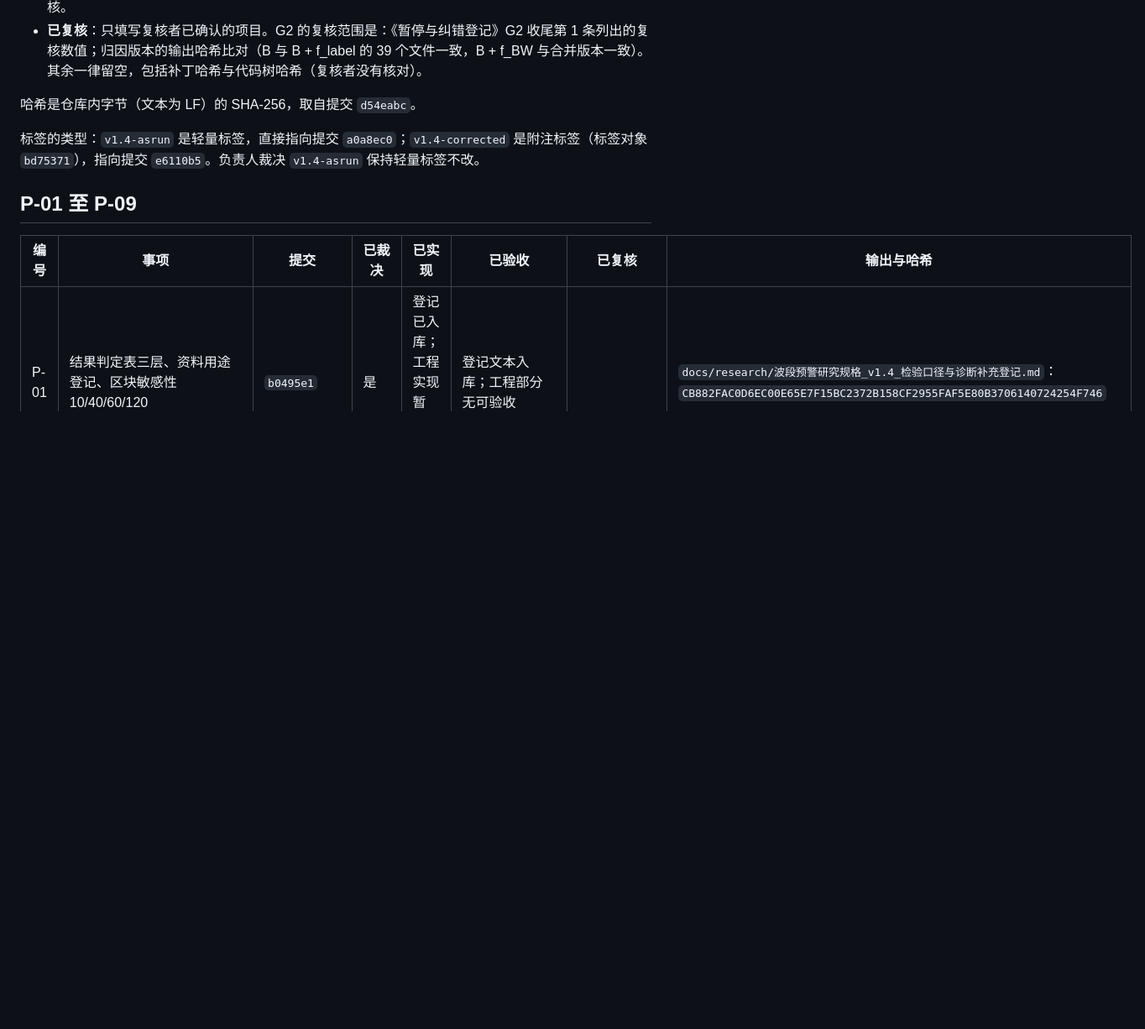
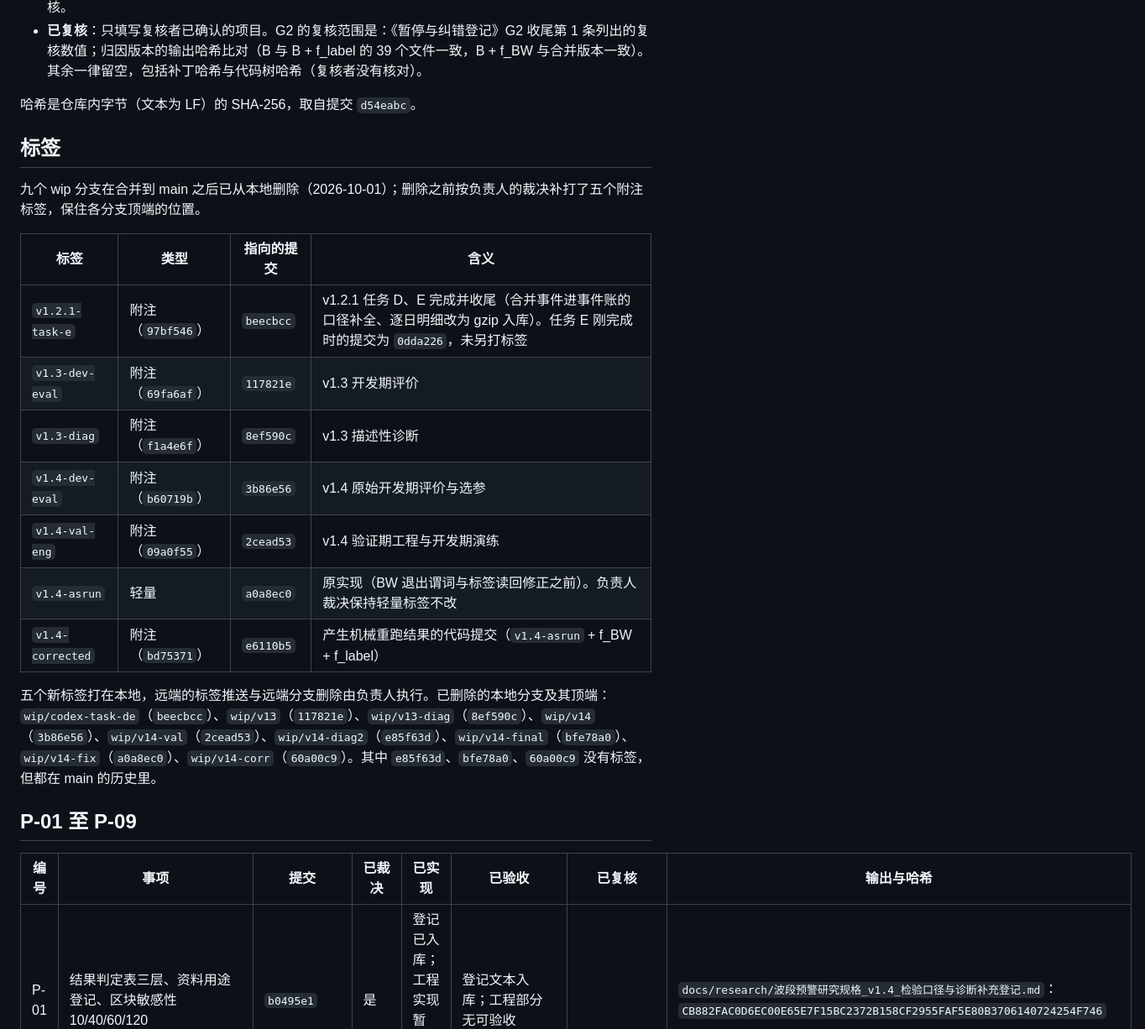
Before and after one commit to stonebridgelin/market-risk, a Markdown page: docs/research/问题与裁决状态表.md, the part around one of its changes. Shown at 84% size. GitHub-like rendering; blank space fills up the shorter version.

Commit message:
状态表：记录五个补打的附注标签及其含义、已删除的本地分支与 T1 的完成情况
Co-Authored-By: Claude Opus 5.5 <noreply@anthropic.com>

```diff
--- a/docs/research/问题与裁决状态表.md
+++ b/docs/research/问题与裁决状态表.md
@@ -9,7 +9,21 @@
 
 哈希是仓库内字节（文本为 LF）的 SHA-256，取自提交 `d54eabc`。
 
-标签的类型：`v1.4-asrun` 是轻量标签，直接指向提交 `a0a8ec0`；`v1.4-corrected` 是附注标签（标签对象 `bd75371`），指向提交 `e6110b5`。负责人裁决 `v1.4-asrun` 保持轻量标签不改。
+## 标签
+
+九个 wip 分支在合并到 main 之后已从本地删除（2026-10-01）；删除之前按负责人的裁决补打了五个附注标签，保住各分支顶端的位置。
+
+| 标签 | 类型 | 指向的提交 | 含义 |
+| --- | --- | --- | --- |
+| `v1.2.1-task-e` | 附注（`97bf546`） | `beecbcc` | v1.2.1 任务 D、E 完成并收尾（合并事件进事件账的口径补全、逐日明细改为 gzip 入库）。任务 E 刚完成时的提交为 `0dda226`，未另打标签 |
+| `v1.3-dev-eval` | 附注（`69fa6af`） | `117821e` | v1.3 开发期评价 |
+| `v1.3-diag` | 附注（`f1a4e6f`） | `8ef590c` | v1.3 描述性诊断 |
+| `v1.4-dev-eval` | 附注（`b60719b`） | `3b86e56` | v1.4 原始开发期评价与选参 |
+| `v1.4-val-eng` | 附注（`09a0f55`） | `2cead53` | v1.4 验证期工程与开发期演练 |
+| `v1.4-asrun` | 轻量 | `a0a8ec0` | 原实现（BW 退出谓词与标签读回修正之前）。负责人裁决保持轻量标签不改 |
+| `v1.4-corrected` | 附注（`bd75371`） | `e6110b5` | 产生机械重跑结果的代码提交（`v1.4-asrun` + f_BW + f_label） |
+
+五个新标签打在本地，远端的标签推送与远端分支删除由负责人执行。已删除的本地分支及其顶端：`wip/codex-task-de`（`beecbcc`）、`wip/v13`（`117821e`）、`wip/v13-diag`（`8ef590c`）、`wip/v14`（`3b86e56`）、`wip/v14-val`（`2cead53`）、`wip/v14-diag2`（`e85f63d`）、`wip/v14-final`（`bfe78a0`）、`wip/v14-fix`（`a0a8ec0`）、`wip/v14-corr`（`60a00c9`）。其中 `e85f63d`、`bfe78a0`、`60a00c9` 没有标签，但都在 main 的历史里。
 
 ## P-01 至 P-09
 
```
Also changed, not shown: other parts of docs/research/问题与裁决状态表.md (+1 -1 lines).
